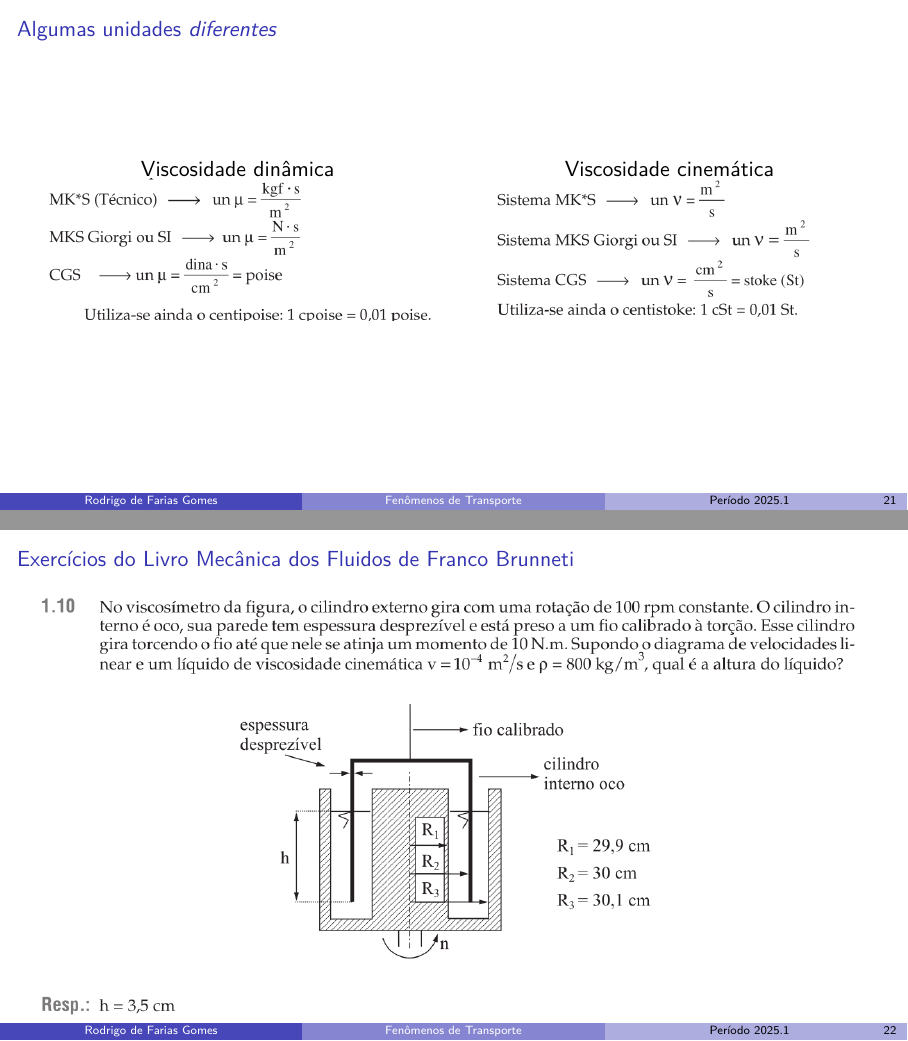
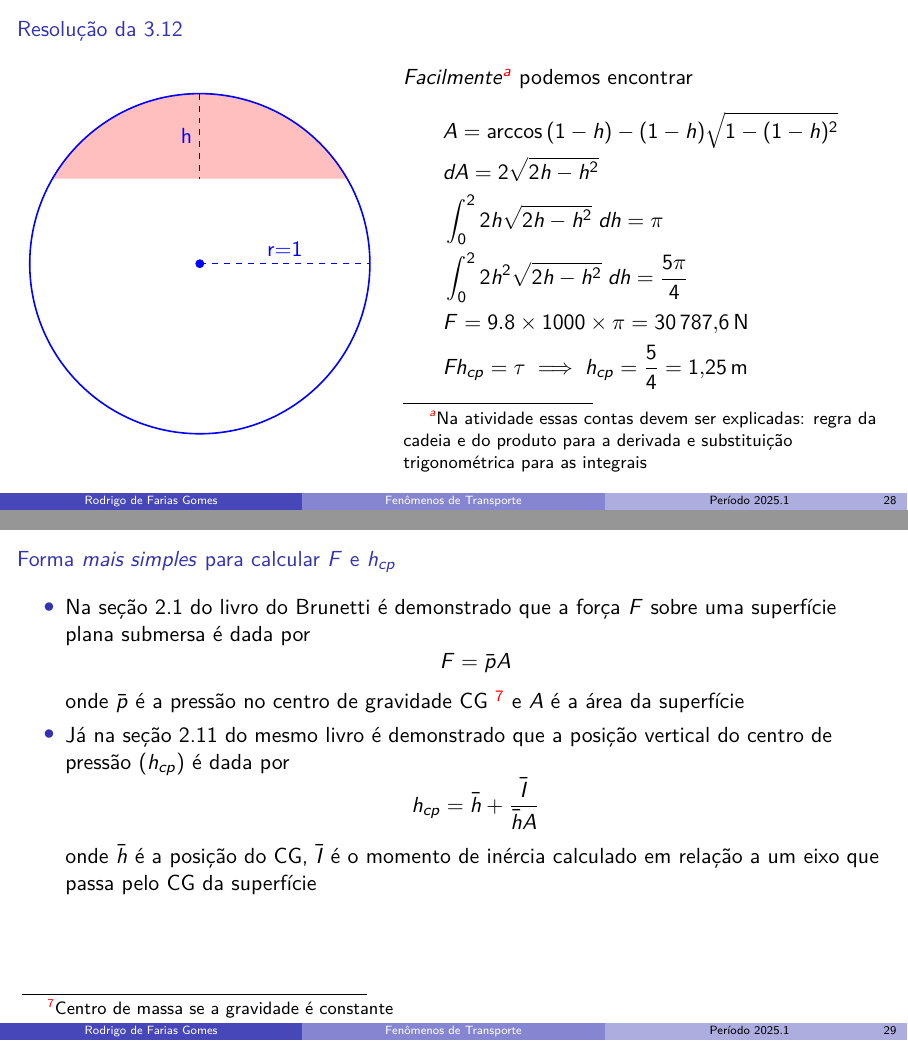
Before and after one commit to shpnft/PL_2025-1, LaTeX slides (fetran.tex): pages 22 and 29 of 37 before the commit and pages 38 and 39 of 45 after it, joined at a grey line. Compiled offline with pdfLaTeX.

Commit message:
novas aulas

```diff
--- a/fetran.tex
+++ b/fetran.tex
@@ -468,3 +468,49 @@ table% xcolor option
      \end{columns}
  \end{frame}
 
+ \begin{frame}{Resolução da 3.12}
+     \begin{columns}[T]
+         \begin{column}{0.4\textwidth}
+             \begin{tikzpicture}
+                 \filldraw [red!25] (0,0) ++(150:3cm) arc (150:30:3cm);
+                 \filldraw [blue] (0,0) circle (2pt);
+                 \draw [blue, dashed] (0,0) -- node [above, midway] {r=1} (3cm,0);
+                 \draw [blue, dashed] (0,3cm) -- node[left,midway] {h} (0,1.5cm) ;
+                 \draw [blue, thick] (0,0) circle (3cm);
+             \end{tikzpicture}
+         \end{column}
+        %%%%%%%%%%%%%%%%%%%%%%%%%%%%%%%%%%%%%%%%%%%%%%%%%%
+         \begin{column}{0.55\textwidth}
+             \textit{Facilmente}\footnote{Na atividade essas contas devem ser explicadas: regra da cadeia
+             e do produto para a derivada e substituição trigonométrica para as integrais} podemos
+             encontrar
+             \begin{align*}
+                 & A=\arccos{(1-h)}-(1-h)\sqrt{1-(1-h)^2} \\
+                 & dA = 2\sqrt{2h - h^2} \\
+                 & \int_0^2 2 h\sqrt{2h-h^2}\; dh = \pi \\
+                 & \int_0^2 2 h^2\sqrt{2h-h^2}\; dh =\frac{5\pi}{4} \\
+                 & F = 9.8 \times 1000 \times \pi = \SI{30787.6}{N} \\
+                 & F h_{cp} = \tau \implies h_{cp} = \frac{5}{4} = \SI{1.25}{m}
+             \end{align*}
+         \end{column}
+     \end{columns}
+ \end{frame}
+
+\begin{frame}{Forma \textit{mais simples} para calcular \(F\) e \(h_{cp}\)}
+    \begin{itemize}
+        \item Na seção 2.1 do livro do Brunetti é demonstrado que a força
+            \(F\) sobre uma superfície plana submersa é dada por
+            \[
+                F = \bar{p}{A}
+            \]
+            onde \(\bar{p}\) é a pressão no centro de gravidade CG \footnote{Centro de massa se
+            a gravidade é constante} e \(A\) é a área da superfície
+        \item Já na seção 2.11 do mesmo livro é demonstrado que a posição
+            vertical do centro de pressão (\(h_{cp}\)) é dada por
+            \[
+                h_{cp} = \bar{h}+\frac{\bar{I}}{\bar{h}A}
+            \]
+            onde \(\bar{h}\) é a posição do CG, \(\bar{I}\) é o momento de inércia
+            calculado em relação a um eixo que passa pelo CG da superfície
+    \end{itemize}
+\end{frame}
```
Also changed, not shown: fis2-esa.tex (+33 -33 lines), images/Captura de tela de 2025-04-08 17-54-32.png (added), images/Captura de tela de 2025-04-08 17-54-50.png (added), images/Captura de tela de 2025-04-08 17-56-49.png (added), images/tabela.pdf (added), fetran.tex (28 more changed lines).
